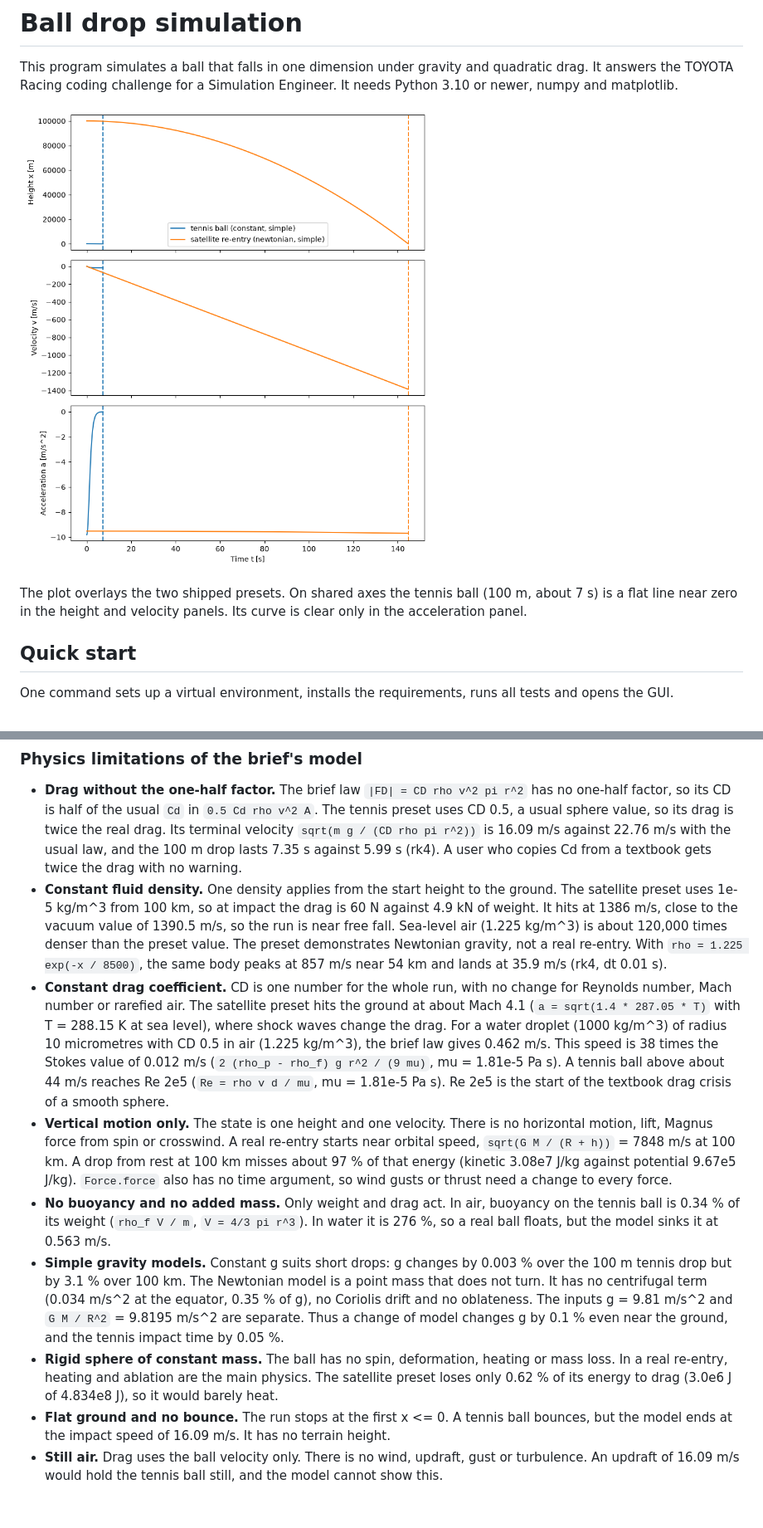
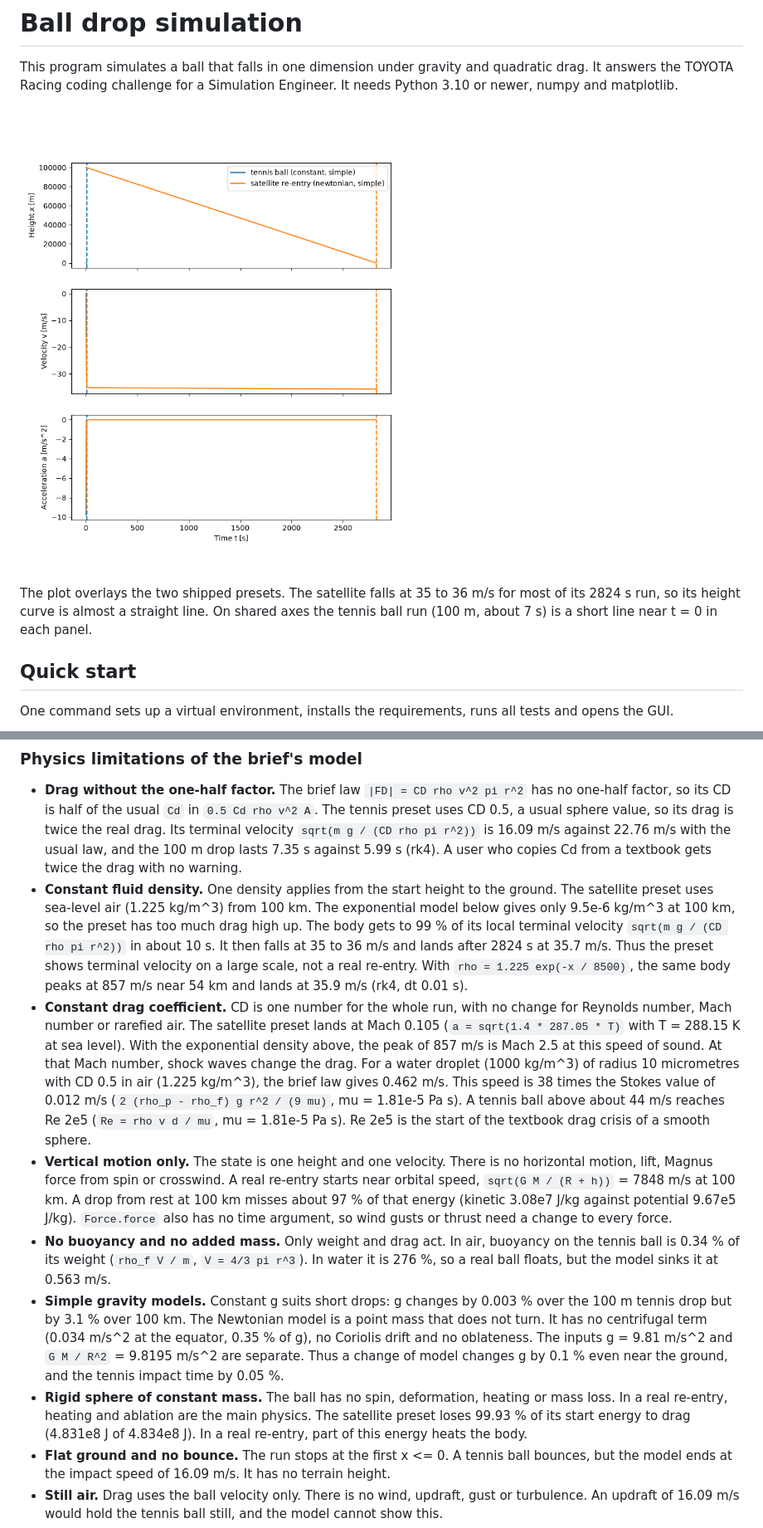
Before and after one commit to often-called-pk/ball-drop-sim, a Markdown page: README.md, 2 parts joined by grey strips. Shown at 83% size. Rendered like a GitHub page; pictures changed too: docs/plot_overlay.png; blank space fills up the shorter version.

Commit message:
Use sea-level air density in the satellite preset

```diff
--- a/README.md
+++ b/README.md
@@ -7,8 +7,8 @@ It needs Python 3.10 or newer, numpy and matplotlib.
 ![Height, velocity and acceleration of the tennis ball and the satellite re-entry presets on shared axes](docs/plot_overlay.png)
 
 The plot overlays the two shipped presets.
-On shared axes the tennis ball (100 m, about 7 s) is a flat line near zero in the height and velocity panels.
-Its curve is clear only in the acceleration panel.
+The satellite falls at 35 to 36 m/s for most of its 2824 s run, so its height curve is almost a straight line.
+On shared axes the tennis ball run (100 m, about 7 s) is a short line near t = 0 in each panel.
 
 ## Quick start
 
@@ -205,12 +205,12 @@ Each item has a matching answer, with the same bold name, in "How I would extend
 ### Physics limitations of the brief's model
 
 * **Drag without the one-half factor.** The brief law `|FD| = CD rho v^2 pi r^2` has no one-half factor, so its CD is half of the usual `Cd` in `0.5 Cd rho v^2 A`. The tennis preset uses CD 0.5, a usual sphere value, so its drag is twice the real drag. Its terminal velocity `sqrt(m g / (CD rho pi r^2))` is 16.09 m/s against 22.76 m/s with the usual law, and the 100 m drop lasts 7.35 s against 5.99 s (rk4). A user who copies Cd from a textbook gets twice the drag with no warning.
-* **Constant fluid density.** One density applies from the start height to the ground. The satellite preset uses 1e-5 kg/m^3 from 100 km, so at impact the drag is 60 N against 4.9 kN of weight. It hits at 1386 m/s, close to the vacuum value of 1390.5 m/s, so the run is near free fall. Sea-level air (1.225 kg/m^3) is about 120,000 times denser than the preset value. The preset demonstrates Newtonian gravity, not a real re-entry. With `rho = 1.225 exp(-x / 8500)`, the same body peaks at 857 m/s near 54 km and lands at 35.9 m/s (rk4, dt 0.01 s).
-* **Constant drag coefficient.** CD is one number for the whole run, with no change for Reynolds number, Mach number or rarefied air. The satellite preset hits the ground at about Mach 4.1 (`a = sqrt(1.4 * 287.05 * T)` with T = 288.15 K at sea level), where shock waves change the drag. For a water droplet (1000 kg/m^3) of radius 10 micrometres with CD 0.5 in air (1.225 kg/m^3), the brief law gives 0.462 m/s. This speed is 38 times the Stokes value of 0.012 m/s (`2 (rho_p - rho_f) g r^2 / (9 mu)`, mu = 1.81e-5 Pa s). A tennis ball above about 44 m/s reaches Re 2e5 (`Re = rho v d / mu`, mu = 1.81e-5 Pa s). Re 2e5 is the start of the textbook drag crisis of a smooth sphere.
+* **Constant fluid density.** One density applies from the start height to the ground. The satellite preset uses sea-level air (1.225 kg/m^3) from 100 km. The exponential model below gives only 9.5e-6 kg/m^3 at 100 km, so the preset has too much drag high up. The body gets to 99 % of its local terminal velocity `sqrt(m g / (CD rho pi r^2))` in about 10 s. It then falls at 35 to 36 m/s and lands after 2824 s at 35.7 m/s. Thus the preset shows terminal velocity on a large scale, not a real re-entry. With `rho = 1.225 exp(-x / 8500)`, the same body peaks at 857 m/s near 54 km and lands at 35.9 m/s (rk4, dt 0.01 s).
+* **Constant drag coefficient.** CD is one number for the whole run, with no change for Reynolds number, Mach number or rarefied air. The satellite preset lands at Mach 0.105 (`a = sqrt(1.4 * 287.05 * T)` with T = 288.15 K at sea level). With the exponential density above, the peak of 857 m/s is Mach 2.5 at this speed of sound. At that Mach number, shock waves change the drag. For a water droplet (1000 kg/m^3) of radius 10 micrometres with CD 0.5 in air (1.225 kg/m^3), the brief law gives 0.462 m/s. This speed is 38 times the Stokes value of 0.012 m/s (`2 (rho_p - rho_f) g r^2 / (9 mu)`, mu = 1.81e-5 Pa s). A tennis ball above about 44 m/s reaches Re 2e5 (`Re = rho v d / mu`, mu = 1.81e-5 Pa s). Re 2e5 is the start of the textbook drag crisis of a smooth sphere.
 * **Vertical motion only.** The state is one height and one velocity. There is no horizontal motion, lift, Magnus force from spin or crosswind. A real re-entry starts near orbital speed, `sqrt(G M / (R + h))` = 7848 m/s at 100 km. A drop from rest at 100 km misses about 97 % of that energy (kinetic 3.08e7 J/kg against potential 9.67e5 J/kg). `Force.force` also has no time argument, so wind gusts or thrust need a change to every force.
 * **No buoyancy and no added mass.** Only weight and drag act. In air, buoyancy on the tennis ball is 0.34 % of its weight (`rho_f V / m`, `V = 4/3 pi r^3`). In water it is 276 %, so a real ball floats, but the model sinks it at 0.563 m/s.
 * **Simple gravity models.** Constant g suits short drops: g changes by 0.003 % over the 100 m tennis drop but by 3.1 % over 100 km. The Newtonian model is a point mass that does not turn. It has no centrifugal term (0.034 m/s^2 at the equator, 0.35 % of g), no Coriolis drift and no oblateness. The inputs g = 9.81 m/s^2 and `G M / R^2` = 9.8195 m/s^2 are separate. Thus a change of model changes g by 0.1 % even near the ground, and the tennis impact time by 0.05 %.
-* **Rigid sphere of constant mass.** The ball has no spin, deformation, heating or mass loss. In a real re-entry, heating and ablation are the main physics. The satellite preset loses only 0.62 % of its energy to drag (3.0e6 J of 4.834e8 J), so it would barely heat.
+* **Rigid sphere of constant mass.** The ball has no spin, deformation, heating or mass loss. In a real re-entry, heating and ablation are the main physics. The satellite preset loses 99.93 % of its start energy to drag (4.831e8 J of 4.834e8 J). In a real re-entry, part of this energy heats the body.
 * **Flat ground and no bounce.** The run stops at the first x <= 0. A tennis ball bounces, but the model ends at the impact speed of 16.09 m/s. It has no terrain height.
 * **Still air.** Drag uses the ball velocity only. There is no wind, updraft, gust or turbulence. An updraft of 16.09 m/s would hold the tennis ball still, and the model cannot show this.
 * **Sphere only, so m, r and CD act as one group.** Without buoyancy, the motion depends only on gravity and the ballistic coefficient `beta = m / (CD pi r^2)`: 32.3 kg/m^2 for the tennis ball and 159.2 kg/m^2 for the satellite. Two bodies with the same beta give the same run, so a fit to data cannot find r or CD alone. A real satellite or capsule is not a sphere.
```
Also changed, not shown: other parts of README.md (+6 -6 lines), 1 other file.
